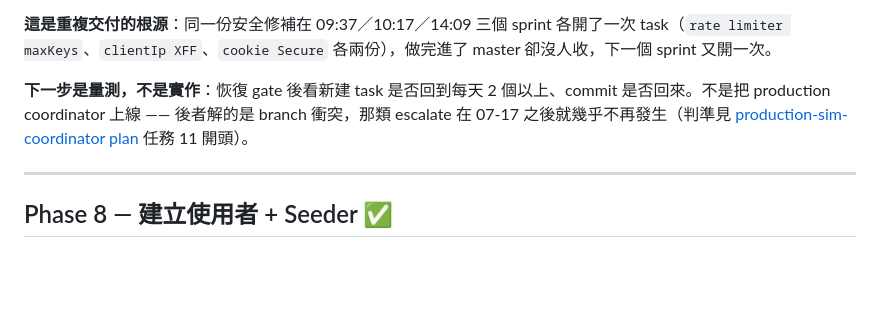
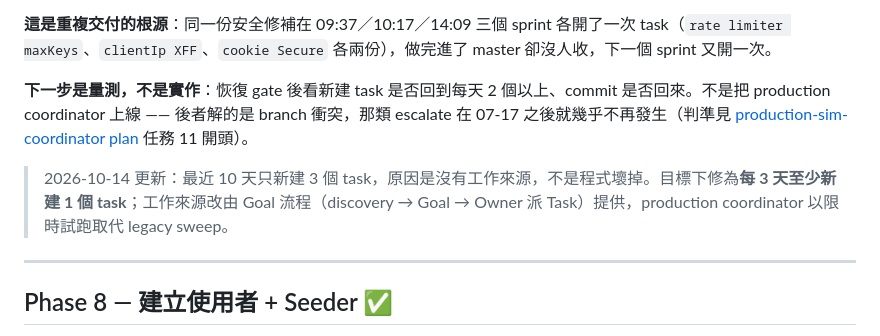
Before and after one commit to ChenHom/task-tracker, a Markdown page: docs/tasks/current.md, the part around the change. GitHub-like rendering; blank space fills up the shorter version.

Commit message:
docs: lower the team workload target to one new task every 3 days
Co-Authored-By: Claude Opus 5.5 <noreply@anthropic.com>
Claude-Session: https://claude.ai/code/session_01PMccWDGWJrjayWvxdCouGM

```diff
--- a/docs/tasks/current.md
+++ b/docs/tasks/current.md
@@ -104,6 +104,8 @@ gate 取不到 cookie 就 `略過一般 session` —— 整個 owner 巡檢直
 **這是重複交付的根源**：同一份安全修補在 09:37／10:17／14:09 三個 sprint 各開了一次 task（`rate limiter maxKeys`、`clientIp XFF`、`cookie Secure` 各兩份），做完進了 master 卻沒人收，下一個 sprint 又開一次。
 
 **下一步是量測，不是實作**：恢復 gate 後看新建 task 是否回到每天 2 個以上、commit 是否回來。不是把 production coordinator 上線 —— 後者解的是 branch 衝突，那類 escalate 在 07-17 之後就幾乎不再發生（判準見 [production-sim-coordinator plan](../superpowers/plans/2026-07-22-production-sim-coordinator.md) 任務 11 開頭）。
+
+> 2026-10-14 更新：最近 10 天只新建 3 個 task，原因是沒有工作來源，不是程式壞掉。目標下修為**每 3 天至少新建 1 個 task**；工作來源改由 Goal 流程（discovery → Goal → Owner 派 Task）提供，production coordinator 以限時試跑取代 legacy sweep。
 
 ---
 
```
